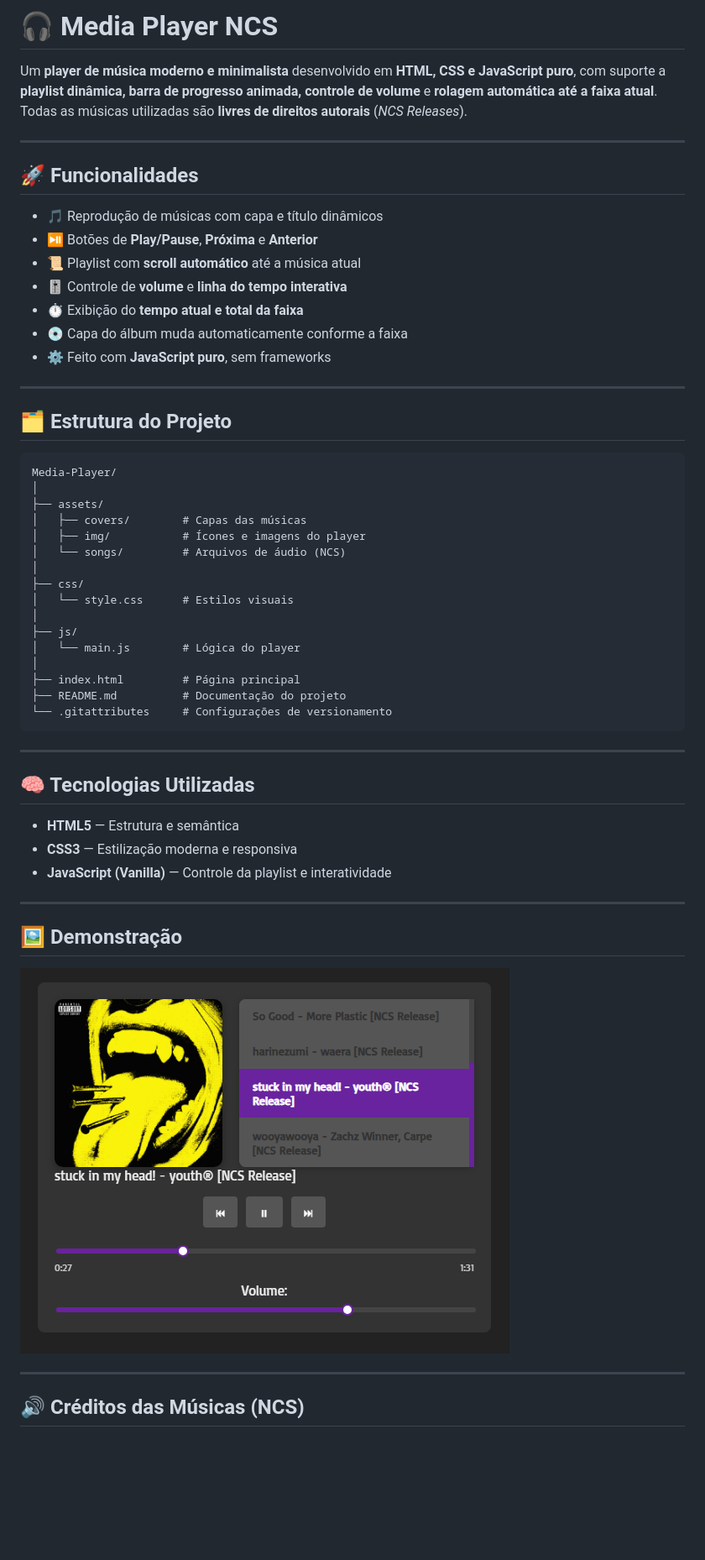
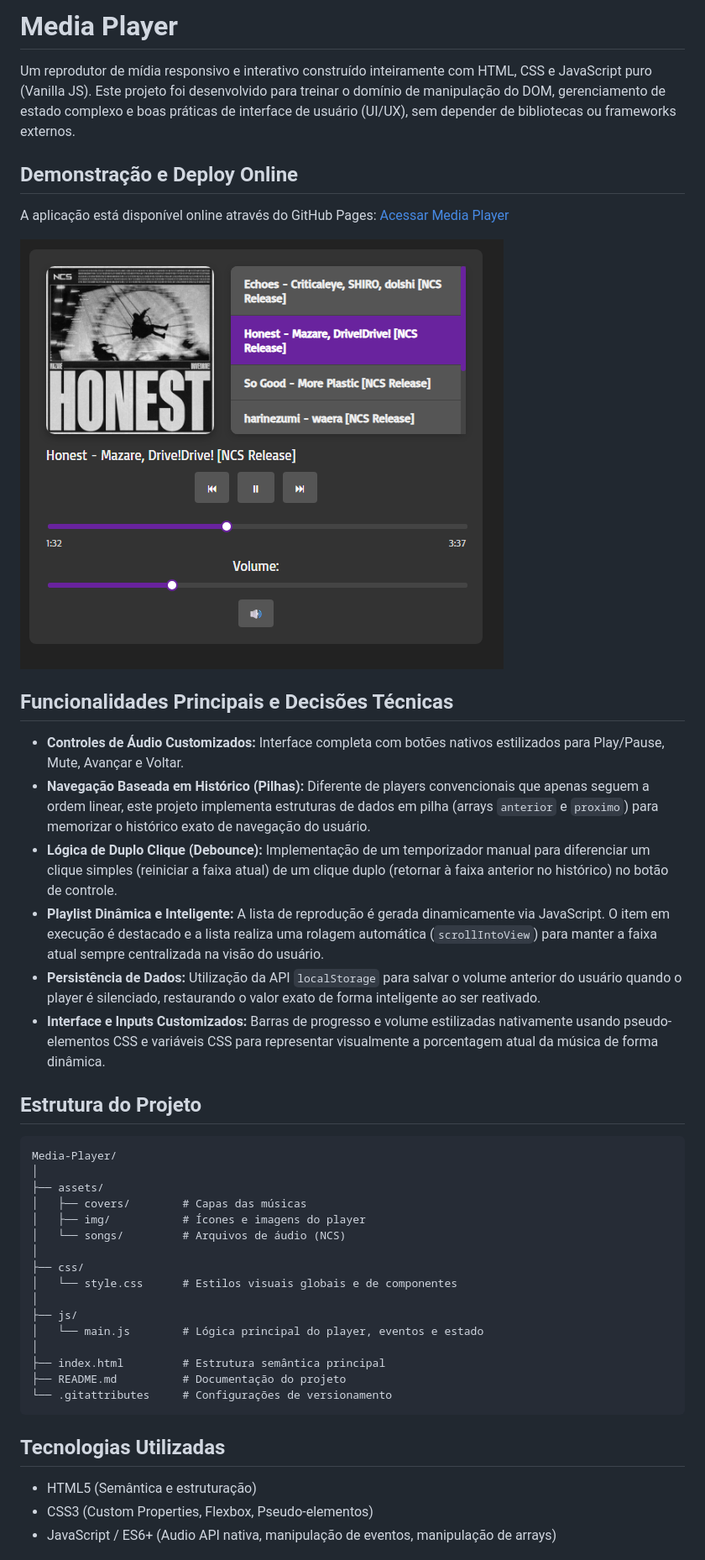
Before and after one commit to XD-Enrique/Media-Player, a Markdown page: README.md, the part around the change printed below. Shown: that part at 84% size. GitHub-like rendering; pictures changed too: assets/img/readmeimg.png; blank space fills up the shorter version.

````diff
--- a/README.md
+++ b/README.md
@@ -1,25 +1,26 @@
-# 🎧 Media Player NCS
+# Media Player
 
-Um **player de música moderno e minimalista** desenvolvido em **HTML, CSS e JavaScript puro**, com suporte a **playlist dinâmica, barra de progresso animada, controle de volume** e **rolagem automática até a faixa atual**.
-Todas as músicas utilizadas são **livres de direitos autorais** (*NCS Releases*).
+Um reprodutor de mídia responsivo e interativo construído inteiramente com HTML, CSS e JavaScript puro (Vanilla JS). Este projeto foi desenvolvido para treinar o domínio de manipulação do DOM, gerenciamento de estado complexo e boas práticas de interface de usuário (UI/UX), sem depender de bibliotecas ou frameworks externos.
 
----
+## Demonstração e Deploy Online
 
-## 🚀 Funcionalidades
+A aplicação está disponível online através do GitHub Pages:
+[Acessar Media Player](https://xd-enrique.github.io/Media-Player)
 
-- 🎵 Reprodução de músicas com capa e título dinâmicos
-- ⏯️ Botões de **Play/Pause**, **Próxima** e **Anterior**
-- 📜 Playlist com **scroll automático** até a música atual
-- 🎚️ Controle de **volume** e **linha do tempo interativa**
-- ⏱️ Exibição do **tempo atual e total da faixa**
-- 💿 Capa do álbum muda automaticamente conforme a faixa
-- ⚙️ Feito com **JavaScript puro**, sem frameworks
+![Media Player Preview](assets/img/readmeimg.png)
 
----
+## Funcionalidades Principais e Decisões Técnicas
 
-## 🗂️ Estrutura do Projeto
+* **Controles de Áudio Customizados:** Interface completa com botões nativos estilizados para Play/Pause, Mute, Avançar e Voltar.
+* **Navegação Baseada em Histórico (Pilhas):** Diferente de players convencionais que apenas seguem a ordem linear, este projeto implementa estruturas de dados em pilha (arrays `anterior` e `proximo`) para memorizar o histórico exato de navegação do usuário.
+* **Lógica de Duplo Clique (Debounce):** Implementação de um temporizador manual para diferenciar um clique simples (reiniciar a faixa atual) de um clique duplo (retornar à faixa anterior no histórico) no botão de controle.
+* **Playlist Dinâmica e Inteligente:** A lista de reprodução é gerada dinamicamente via JavaScript. O item em execução é destacado e a lista realiza uma rolagem automática (`scrollIntoView`) para manter a faixa atual sempre centralizada na visão do usuário.
+* **Persistência de Dados:** Utilização da API `localStorage` para salvar o volume anterior do usuário quando o player é silenciado, restaurando o valor exato de forma inteligente ao ser reativado.
+* **Interface e Inputs Customizados:** Barras de progresso e volume estilizadas nativamente usando pseudo-elementos CSS e variáveis CSS para representar visualmente a porcentagem atual da música de forma dinâmica.
 
-```
+## Estrutura do Projeto
+
+```text
 Media-Player/
 │
 ├── assets/
@@ -28,31 +29,19 @@ Media-Player/
 │   └── songs/         # Arquivos de áudio (NCS)
 │
 ├── css/
-│   └── style.css      # Estilos visuais
+│   └── style.css      # Estilos visuais globais e de componentes
 │
 ├── js/
-│   └── main.js        # Lógica do player
+│   └── main.js        # Lógica principal do player, eventos e estado
 │
-├── index.html         # Página principal
+├── index.html         # Estrutura semântica principal
 ├── README.md          # Documentação do projeto
 └── .gitattributes     # Configurações de versionamento
 ```
 
----
+## Tecnologias Utilizadas
 
-## 🧠 Tecnologias Utilizadas
+* HTML5 (Semântica e estruturação)
+* CSS3 (Custom Properties, Flexbox, Pseudo-elementos)
+* JavaScript / ES6+ (Audio API nativa, manipulação de eventos, manipulação de arrays)
 
-- **HTML5** — Estrutura e semântica
-- **CSS3** — Estilização moderna e responsiva
-- **JavaScript (Vanilla)** — Controle da playlist e interatividade
-
----
-
-## 🖼️ Demonstração
-
-![Media Player Preview](assets/img/readmeimg.png)
-
----
-
-## 🔊 Créditos das Músicas (NCS)
-
````
Also changed, not shown: other parts of README.md (+16 -43 lines).
